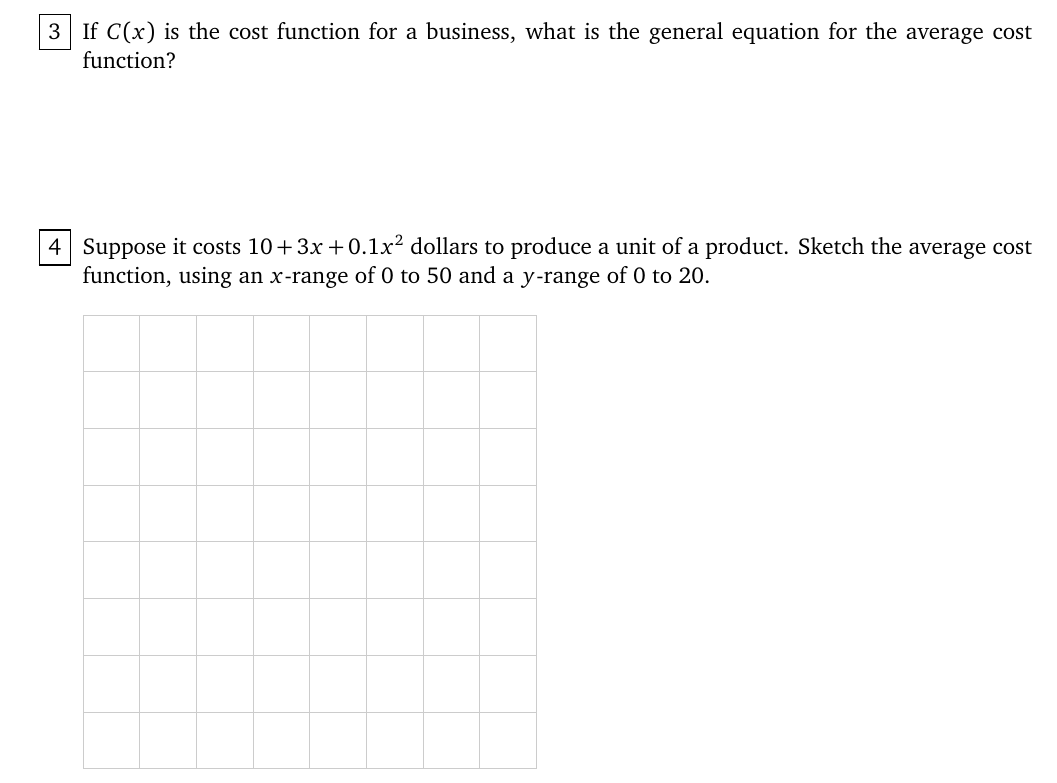
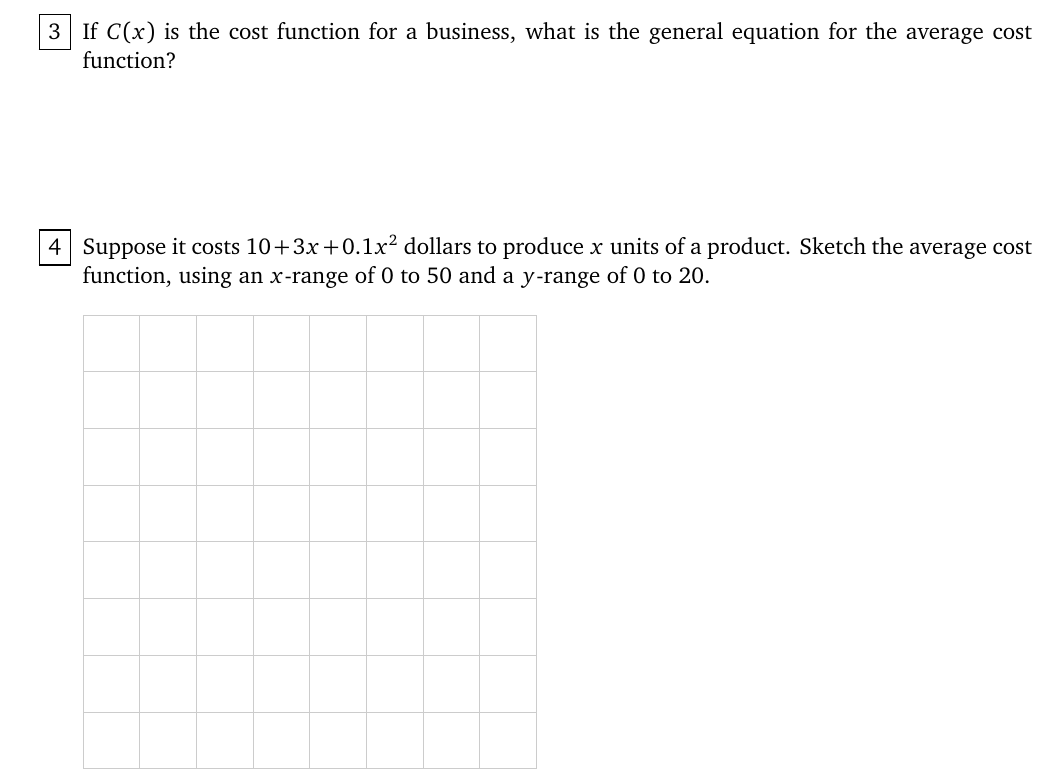
Before and after one commit to wgmitchener/business-calculus-workbook, a LaTeX document (Business-calculus-workbook.tex, which reads Business-modeling-average-cost.tex): part of page 68 of 134, cut so that both start at the same text. Compiled offline with pdfLaTeX.

Commit message:
Fixed typo in cost function text

```diff
--- a/Business-modeling-average-cost.tex
+++ b/Business-modeling-average-cost.tex
@@ -12,7 +12,7 @@
   If $C(x)$ is the cost function for a business, what is the general equation for the average cost function?
  \end{Problem}
  \begin{Problem}
-  Suppose it costs $10 + 3x + 0.1 x^2$ dollars to produce a unit of a product.
+  Suppose it costs $10 + 3x + 0.1 x^2$ dollars to produce $x$ units of a product.
   Sketch the average cost function, using an $x$-range of $0$ to $50$ and a $y$-range of $0$ to $20$.
   \bigskip
 
```
